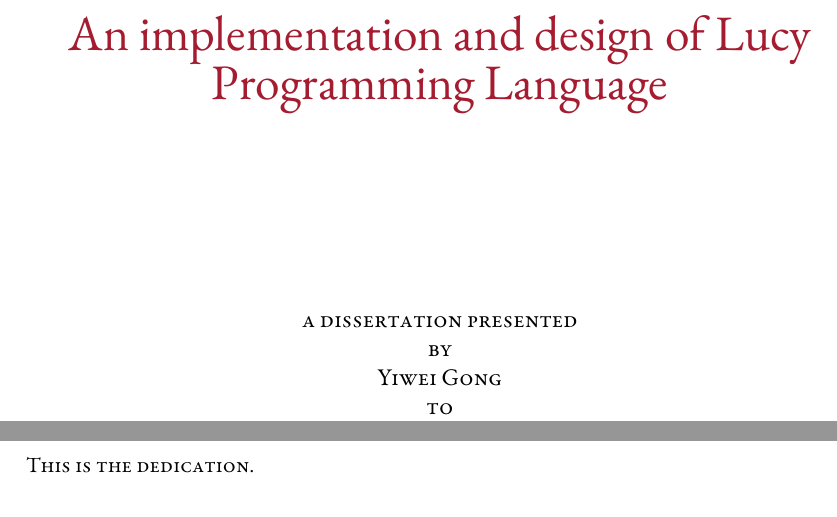
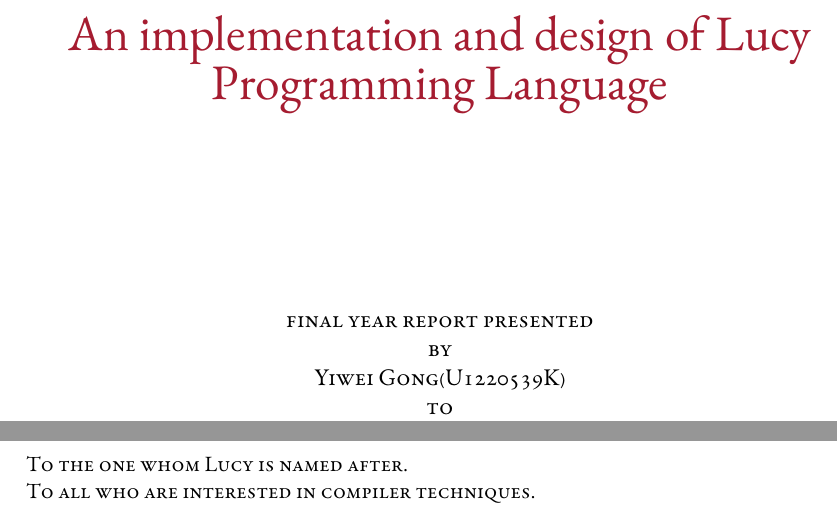
Before and after one commit to imwithye/An-implementation-and-design-of-Lucy-Programming-Language, a LaTeX thesis (dissertation.tex, which reads dissertate.cls, frontmatter/dedication.tex): two parts of pages 1 and 7 of 75, joined at a grey line, cut so that both start at the same text. Compiled offline with XeLaTeX.

Commit message:
add dedication.tex

```diff
--- a/dissertate.cls
+++ b/dissertate.cls
@@ -162,8 +162,8 @@
 	\begin{center}
 	\Huge \textcolor{SchoolColor}{\thetitle} \normalsize \\
 	\vspace{100pt}
-	\textsc{a dissertation presented \\ by\\
-	\theauthor\\ to\\ The Department of \@department\\
+	\textsc{final year report presented \\ by\\
+	\theauthor(U1220539K)\\ to\\ The Department of \@department\\
 	\vspace{12pt}
 	in partial fulfillment of the requirements\\
 	for the degree of\\ \@degree\\
--- a/frontmatter/dedication.tex
+++ b/frontmatter/dedication.tex
@@ -1,4 +1,5 @@
 %!TEX root = ../dissertation.tex
 % dedication text
 
-This is the dedication.
+To the one whom Lucy is named after. \\
+To all who are interested in compiler techniques. \\
```
